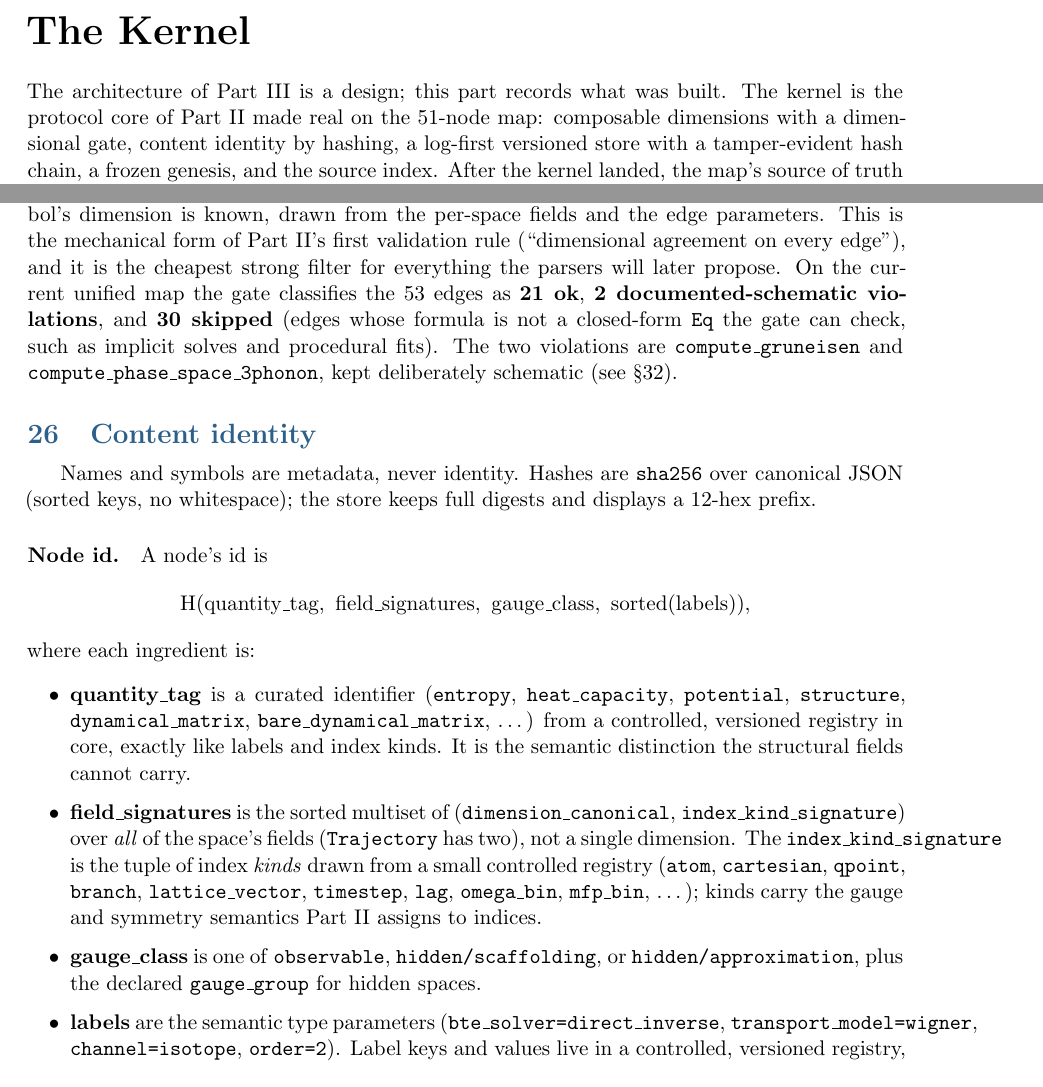
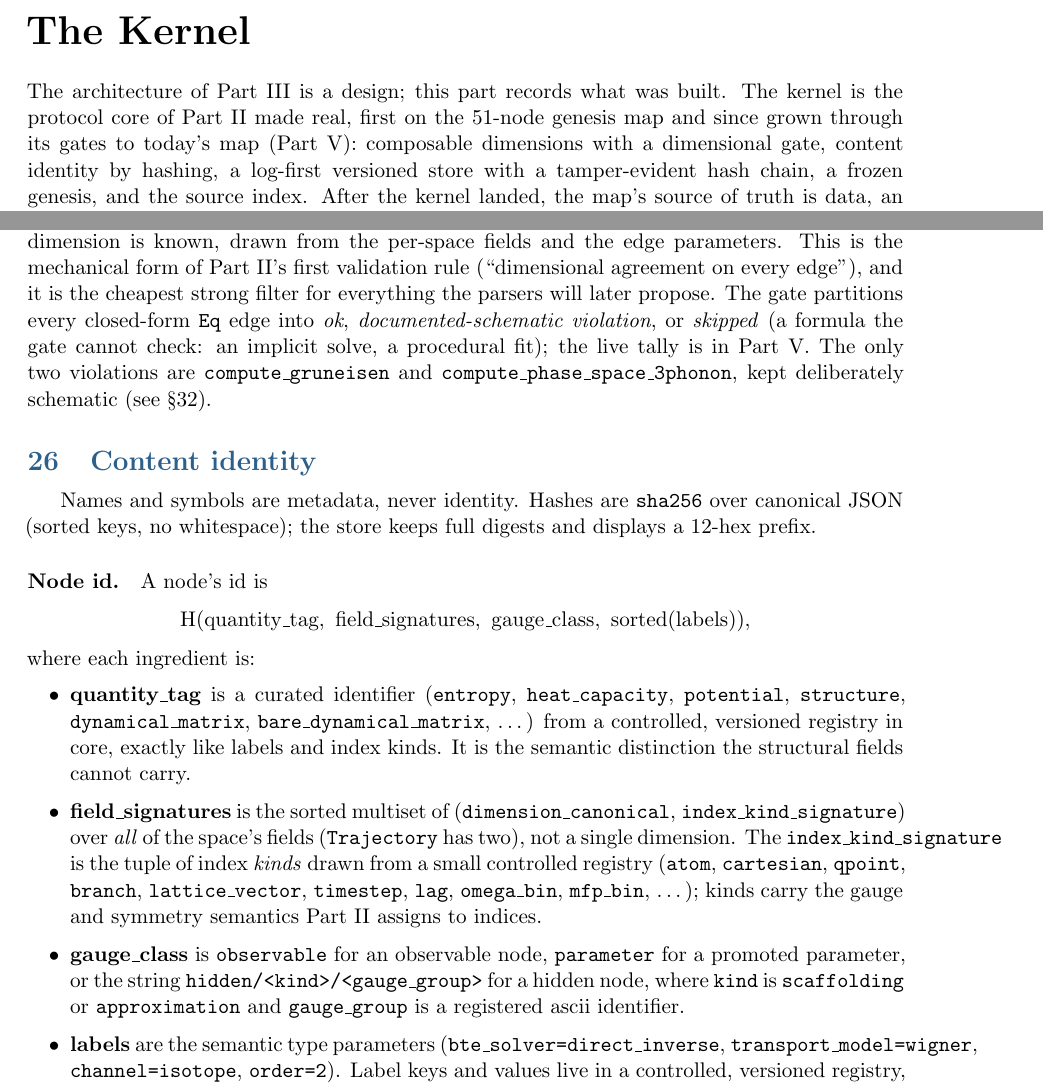
Before and after one commit to openmaterials-ai/openmaterials, a LaTeX paper (docs/openmaterials.tex): two parts of pages 35 and 36 of 55, joined at a grey line, cut so that both start at the same text. Compiled offline with pdfLaTeX.

Commit message:
paper: kernel definitions trued to implementation, stale counts delinked
Tighten the gauge_class definition to the implemented four-way form
(observable / parameter / hidden/<kind>/<group>). Remove the stale 'current
map... 53 edges' dimensional-gate tally that contradicted the Status section;
point it at the live tally instead. Reframe the kernel intro's '51-node map' as
the genesis foundation since grown through the gates. Point the 'Proof it is
real' live link at openmaterials.ai/map for domain consistency.

```diff
--- a/docs/openmaterials.tex
+++ b/docs/openmaterials.tex
@@ -2199,9 +2199,11 @@ states. Once that commitment is made, much of the rest of the architecture write
 \noindent
 The architecture of Part~\ref{part:architecture} is a design; this part records
 what was built. The kernel is the protocol core of Part~\ref{part:product} made
-real on the 51-node map: composable dimensions with a dimensional gate, content
-identity by hashing, a log-first versioned store with a tamper-evident hash
-chain, a frozen genesis, and the source index. After the kernel landed, the
+real, first on the 51-node genesis map and since grown through its gates to
+today's map (Part~\ref{part:status}): composable dimensions with a dimensional
+gate, content identity by hashing, a log-first versioned store with a
+tamper-evident hash chain, a frozen genesis, and the source index. After the
+kernel landed, the
 map's source of truth is data, an append-only log plus a materialized view; the
 Python operator layer became an authoring client that emits change records; and
 every future scan-derived contribution (Quantum ESPRESSO's DFT ground state,
@@ -2244,10 +2246,10 @@ right-hand side wherever every symbol's dimension is known, drawn from the
 per-space fields and the edge parameters. This is the mechanical form of
 Part~\ref{part:product}'s first validation rule (``dimensional agreement on every
 edge''), and it is the cheapest strong filter for everything the parsers will
-later propose. On the current unified map the gate classifies the 53 edges as
-\textbf{21 ok}, \textbf{2 documented-schematic violations}, and \textbf{30
-skipped} (edges whose formula is not a closed-form \texttt{Eq} the gate can
-check, such as implicit solves and procedural fits). The two violations are
+later propose. The gate partitions every closed-form \texttt{Eq} edge into
+\emph{ok}, \emph{documented-schematic violation}, or \emph{skipped} (a formula the
+gate cannot check: an implicit solve, a procedural fit); the live tally is in
+Part~\ref{part:status}. The only two violations are
 \texttt{compute\_gruneisen} and \texttt{compute\_phase\_space\_3phonon}, kept
 deliberately schematic (see \S\ref{sec:kernel-normalization}).
 
@@ -2278,9 +2280,11 @@ where each ingredient is:
         \texttt{lattice\_vector}, \texttt{timestep}, \texttt{lag},
         \texttt{omega\_bin}, \texttt{mfp\_bin}, \ldots); kinds carry the
         gauge and symmetry semantics Part~\ref{part:product} assigns to indices.
-  \item \textbf{gauge\_class} is one of \texttt{observable},
-        \texttt{hidden/scaffolding}, or \texttt{hidden/approximation}, plus the
-        declared \texttt{gauge\_group} for hidden spaces.
+  \item \textbf{gauge\_class} is \texttt{observable} for an observable node,
+        \texttt{parameter} for a promoted parameter, or the string
+        \texttt{hidden/<kind>/<gauge\_group>} for a hidden node, where
+        \texttt{kind} is \texttt{scaffolding} or \texttt{approximation} and
+        \texttt{gauge\_group} is a registered ascii identifier.
   \item \textbf{labels} are the semantic type parameters
         (\texttt{bte\_solver=direct\_inverse}, \texttt{transport\_model=wigner},
         \texttt{channel=isotope}, \texttt{order=2}). Label keys and values live in
```
Also changed, not shown: docs/openmaterials.pdf, docs/openmaterials.tex (2 more changed lines).
